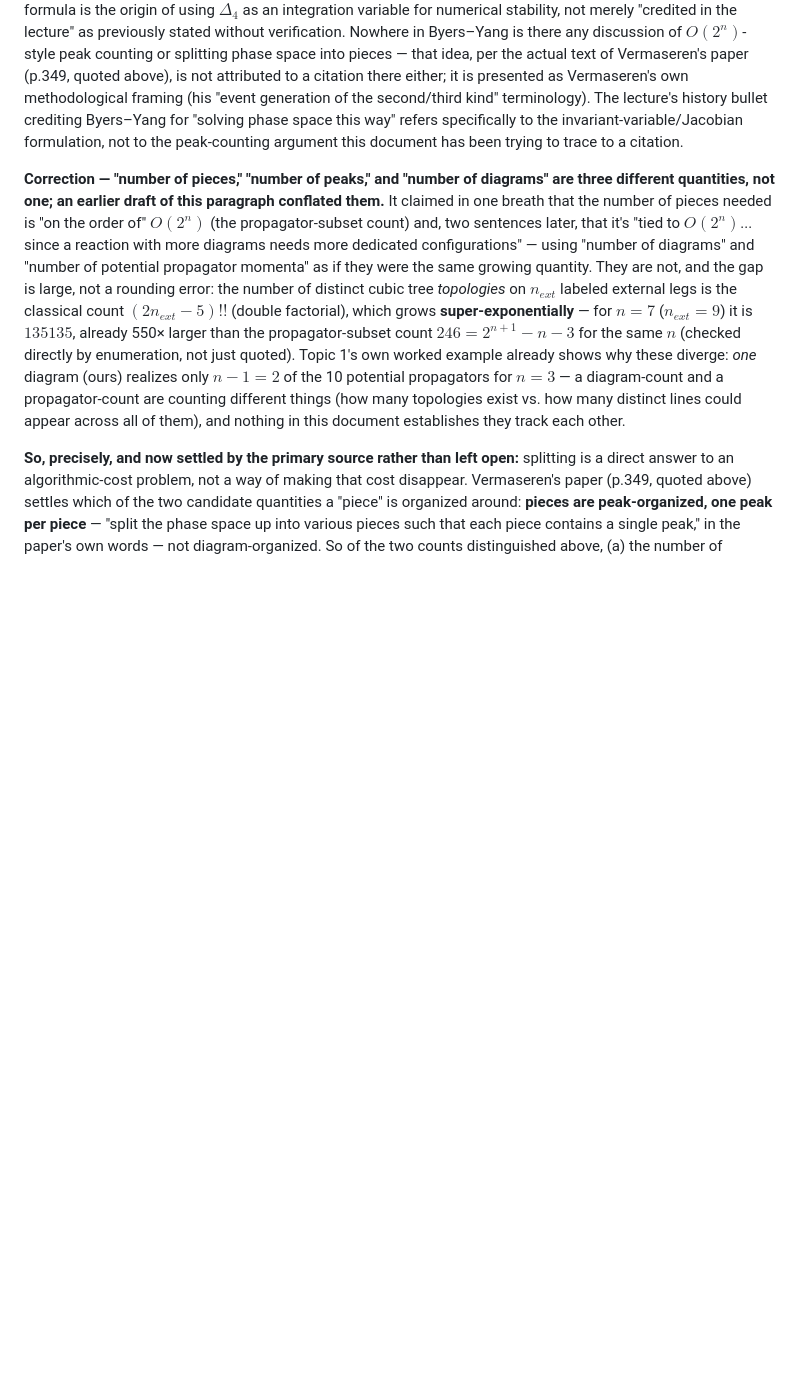
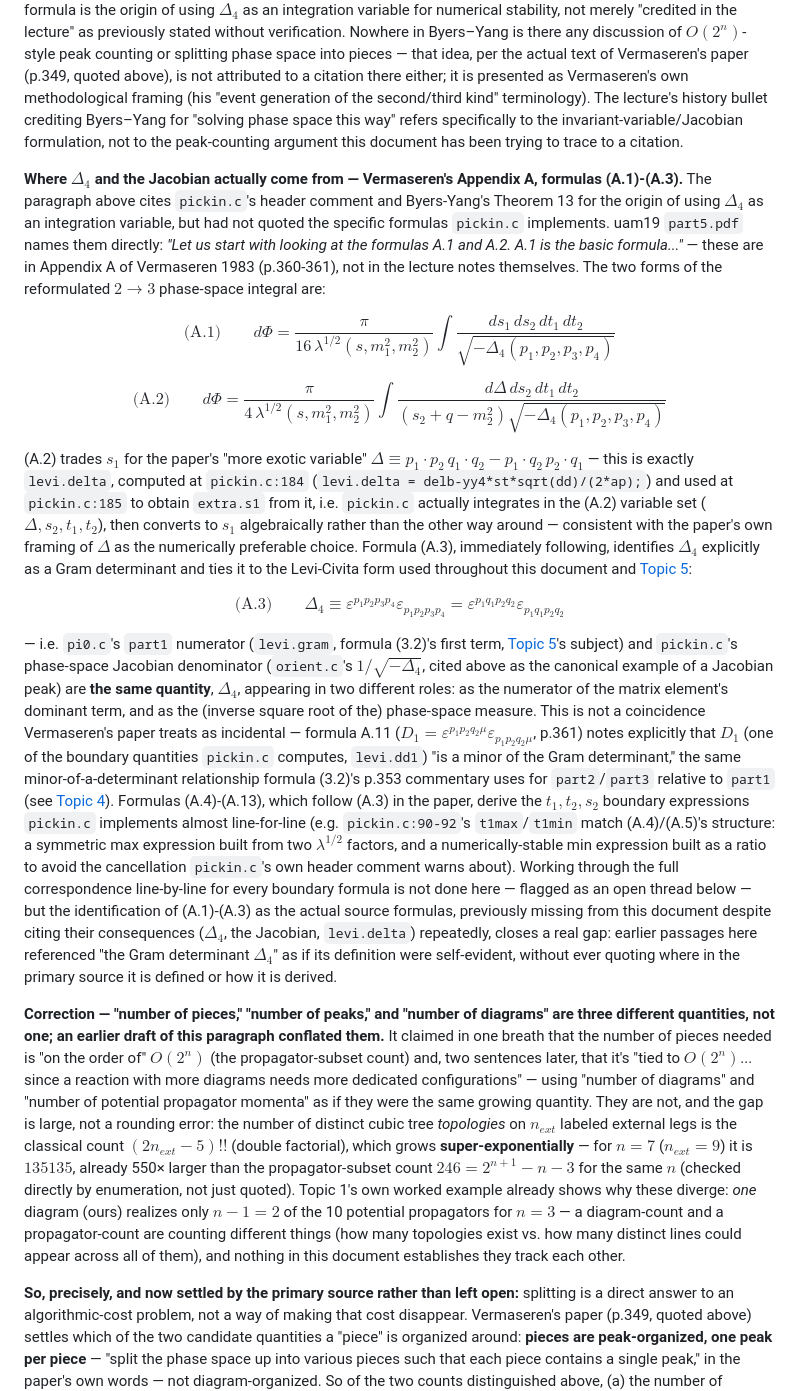
Before and after one commit to mkhellat/nikhef-form-lab, a Markdown page: 06-mc-multiperipheral/notes/topic1-peaks-and-O2n.md, the part around the change. Rendered like a GitHub page; blank space fills up the shorter version.

Commit message:
06-mc-multiperipheral: quote Vermaseren's Appendix A formulas A.1-A.3 in Topic 1
uam19 part5.pdf tells the reader to "start with looking at the formulas
A.1 and A.2," but this document had never quoted them -- it cited their
downstream consequences (Delta_4, the 1/sqrt(-Delta_4) Jacobian,
pickin.c's header-comment reference to a Gram determinant) repeatedly
without ever showing where in the primary source those are defined or
derived. Formulas A.1 and A.2 are in Appendix A of Vermaseren 1983
(Nucl. Phys. B229, p.360-361), not in the lecture notes.

Adds a new subsection, inserted right after the existing Byers-Yang
correction (which already traces pickin.c's Delta_4/Jacobian citation to
Byers-Yang's Theorem 13, but likewise without quoting Vermaseren's own
appendix formulas). Quotes:

- (A.1): the phase-space integral in (s1, s2, t1, t2) with Jacobian
  1/sqrt(-Delta_4).
- (A.2): the equivalent form in (Delta, s2, t1, t2), trading s1 for the
  paper's "more exotic variable" Delta = p1.p2 q1.q2 - p1.q2 p2.q1 --
  identified directly with pickin.c:184's `levi.delta`, and matched to
  the fact that pickin.c actually computes extra.s1 FROM levi.delta
  (pickin.c:185), i.e. the code integrates in the (A.2) variable set and
  converts to s1 algebraically, consistent with the paper's framing of
  Delta as the numerically preferable choice.
- (A.3): Delta_4 = eps^{p1p2p3p4} eps_{p1p2p3p4} = eps^{p1q1p2q2}
  eps_{p1q1p2q2} -- ties this directly to pi0.c's part1 numerator
  (levi.gram, the subject of Topic 5's s^2-scaling report) and to
  orient.c's Jacobian denominator: the SAME quantity, Delta_4, playing
  two different roles in the calculation.

Also verifies (not just asserts) that pickin.c:90-92's t1max/t1min
structurally match formulas (A.4)/(A.5): t1max as a symmetric
max-expression built from two lambda^{1/2} factors, t1min as a
numerically-stable ratio (avoiding a subtraction of two close large
numbers), read directly against the actual pickin.c source lines.

Flags the full line-by-line correspondence for the remaining boundary
formulas (A.6)-(A.13) as an open thread, not yet worked through here.

```diff
--- a/06-mc-multiperipheral/notes/topic1-peaks-and-O2n.md
+++ b/06-mc-multiperipheral/notes/topic1-peaks-and-O2n.md
@@ -557,6 +557,65 @@ Byers–Yang for "solving phase space this way" refers specifically to the
 invariant-variable/Jacobian formulation, not to the peak-counting
 argument this document has been trying to trace to a citation.
 
+**Where $\Delta_4$ and the Jacobian actually come from — Vermaseren's
+Appendix A, formulas (A.1)-(A.3).** The paragraph above cites `pickin.c`'s
+header comment and Byers-Yang's Theorem 13 for the origin of using
+$\Delta_4$ as an integration variable, but had not quoted the specific
+formulas `pickin.c` implements. uam19 `part5.pdf` names them directly:
+*"Let us start with looking at the formulas A.1 and A.2. A.1 is the basic
+formula..."* — these are in Appendix A of Vermaseren 1983 (p.360-361), not
+in the lecture notes themselves. The two forms of the reformulated
+$2\to3$ phase-space integral are:
+
+$$\text{(A.1)}\qquad d\Phi = \frac{\pi}{16\,\lambda^{1/2}(s,m_1^2,m_2^2)}
+\int\frac{ds_1\,ds_2\,dt_1\,dt_2}{\sqrt{-\Delta_4(p_1,p_2,p_3,p_4)}}$$
+
+$$\text{(A.2)}\qquad d\Phi = \frac{\pi}{4\,\lambda^{1/2}(s,m_1^2,m_2^2)}
+\int\frac{d\Delta\,ds_2\,dt_1\,dt_2}{(s_2+q-m_2^2)\sqrt{-\Delta_4(p_1,p_2,p_3,p_4)}}$$
+
+(A.2) trades $s_1$ for the paper's "more exotic variable"
+$\Delta\equiv p_1\!\cdot\!p_2\,q_1\!\cdot\!q_2-p_1\!\cdot\!q_2\,p_2\!\cdot\!q_1$
+— this is exactly `levi.delta`, computed at `pickin.c:184`
+(`levi.delta = delb-yy4*st*sqrt(dd)/(2*ap);`) and used at `pickin.c:185`
+to obtain `extra.s1` from it, i.e. `pickin.c` actually integrates in the
+(A.2) variable set ($\Delta,s_2,t_1,t_2$), then converts to $s_1$
+algebraically rather than the other way around — consistent with the
+paper's own framing of $\Delta$ as the numerically preferable choice.
+Formula (A.3), immediately following, identifies $\Delta_4$ explicitly as
+a Gram determinant and ties it to the Levi-Civita form used throughout
+this document and [Topic 5](topic5-s-scaling-pi0.md):
+
+$$\text{(A.3)}\qquad \Delta_4\equiv\varepsilon^{p_1p_2p_3p_4}\varepsilon_{p_1p_2p_3p_4}
+=\varepsilon^{p_1q_1p_2q_2}\varepsilon_{p_1q_1p_2q_2}$$
+
+— i.e. `pi0.c`'s `part1` numerator (`levi.gram`, formula (3.2)'s first
+term, [Topic 5](topic5-s-scaling-pi0.md)'s subject) and `pickin.c`'s
+phase-space Jacobian denominator (`orient.c`'s $1/\sqrt{-\Delta_4}$,
+cited above as the canonical example of a Jacobian peak) are **the same
+quantity**, $\Delta_4$, appearing in two different roles: as the
+numerator of the matrix element's dominant term, and as the (inverse
+square root of the) phase-space measure. This is not a coincidence
+Vermaseren's paper treats as incidental — formula A.11
+($D_1=\varepsilon^{p_1p_2q_2\mu}\varepsilon_{p_1p_2q_2\mu}$, p.361) notes
+explicitly that $D_1$ (one of the boundary quantities `pickin.c` computes,
+`levi.dd1`) "is a minor of the Gram determinant," the same
+minor-of-a-determinant relationship formula (3.2)'s p.353 commentary uses
+for `part2`/`part3` relative to `part1` (see [Topic
+4](topic4-pseudoscalar-coupling.md)). Formulas (A.4)-(A.13), which follow
+(A.3) in the paper, derive the $t_1,t_2,s_2$ boundary expressions
+`pickin.c` implements almost line-for-line (e.g. `pickin.c:90-92`'s
+`t1max`/`t1min` match (A.4)/(A.5)'s structure: a symmetric max expression
+built from two $\lambda^{1/2}$ factors, and a numerically-stable min
+expression built as a ratio to avoid the cancellation `pickin.c`'s own
+header comment warns about). Working through the full correspondence
+line-by-line for every boundary formula is not done here — flagged as an
+open thread below — but the identification of (A.1)-(A.3) as the actual
+source formulas, previously missing from this document despite citing
+their consequences ($\Delta_4$, the Jacobian, `levi.delta`) repeatedly,
+closes a real gap: earlier passages here referenced "the Gram determinant
+$\Delta_4$" as if its definition were self-evident, without ever quoting
+where in the primary source it is defined or how it is derived.
+
 **Correction — "number of pieces," "number of peaks," and "number of
 diagrams" are three different quantities, not one; an earlier draft of
 this paragraph conflated them.** It claimed in one breath that the
```
